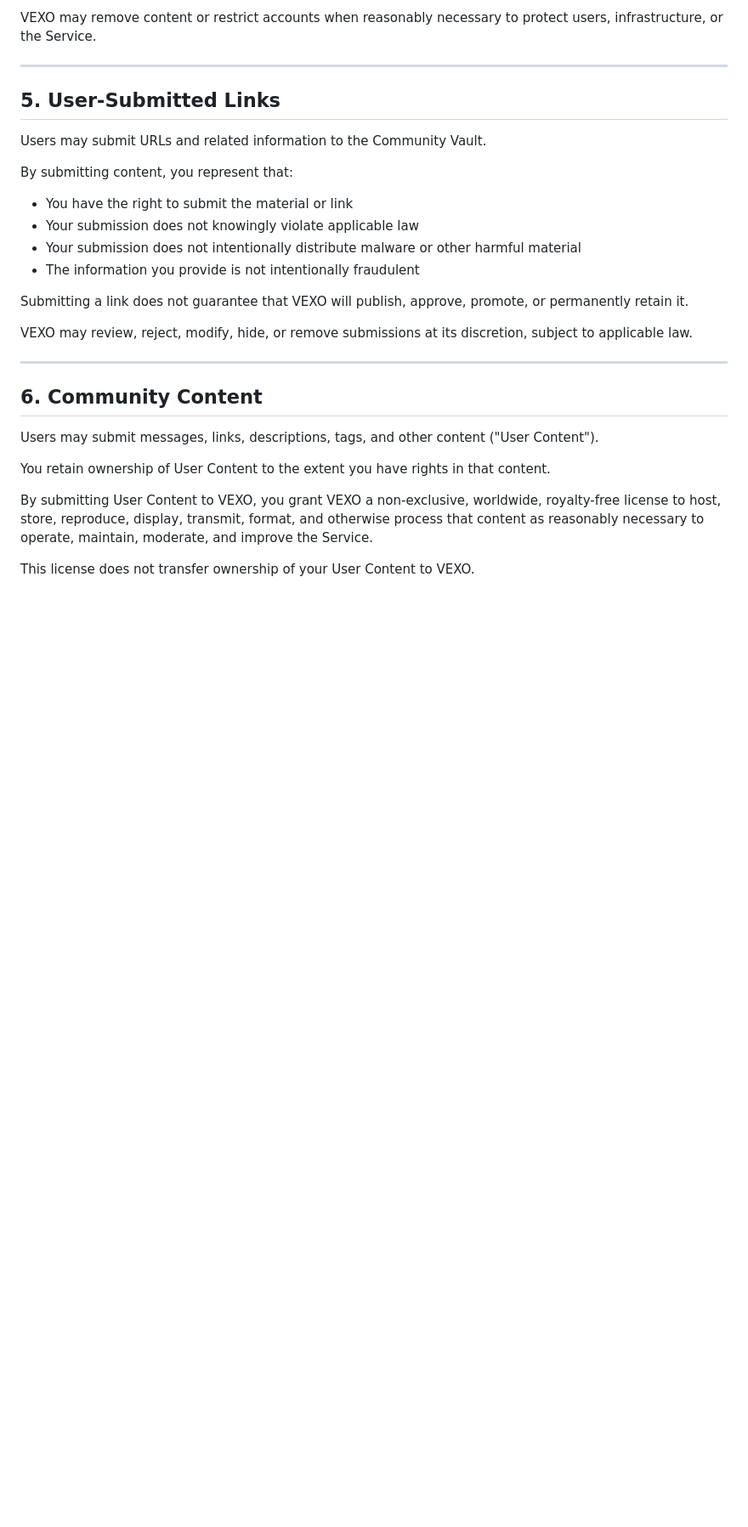
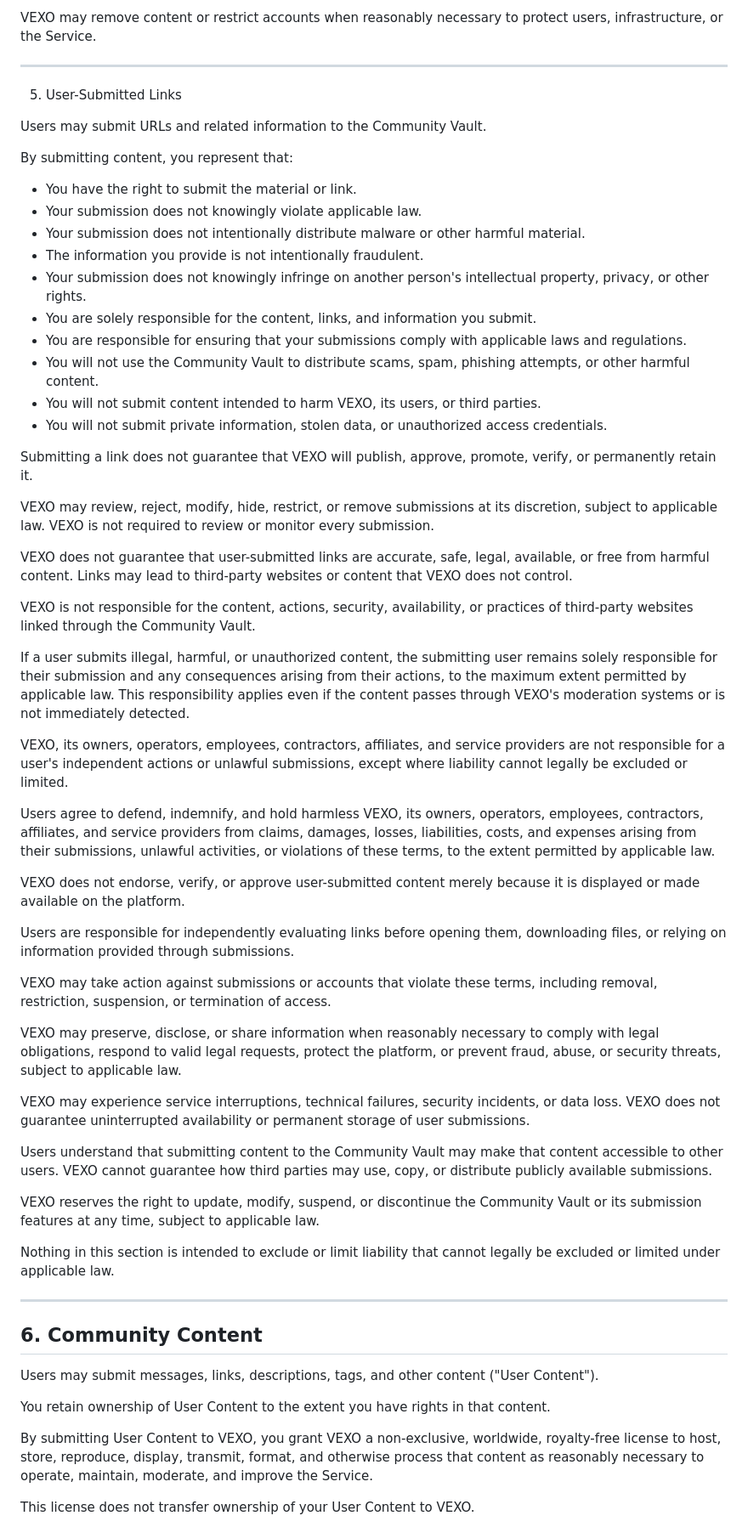
Before and after one commit to Vexo-Sirramenboi/Vexo-Proxy-List, a Markdown page: TOS.md, the part around the change. Shown at 85% size. Drawn GitHub-style; blank space fills up the shorter version.

```diff
--- a/TOS.md
+++ b/TOS.md
@@ -81,20 +81,53 @@ VEXO may remove content or restrict accounts when reasonably necessary to protec
 
 ---
 
-## 5. User-Submitted Links
+5. User-Submitted Links
 
 Users may submit URLs and related information to the Community Vault.
 
 By submitting content, you represent that:
 
-* You have the right to submit the material or link
-* Your submission does not knowingly violate applicable law
-* Your submission does not intentionally distribute malware or other harmful material
-* The information you provide is not intentionally fraudulent
+* You have the right to submit the material or link.
+* Your submission does not knowingly violate applicable law.
+* Your submission does not intentionally distribute malware or other harmful material.
+* The information you provide is not intentionally fraudulent.
+* Your submission does not knowingly infringe on another person's intellectual property, privacy, or other rights.
+* You are solely responsible for the content, links, and information you submit.
+* You are responsible for ensuring that your submissions comply with applicable laws and regulations.
+* You will not use the Community Vault to distribute scams, spam, phishing attempts, or other harmful content.
+* You will not submit content intended to harm VEXO, its users, or third parties.
+* You will not submit private information, stolen data, or unauthorized access credentials.
 
-Submitting a link does not guarantee that VEXO will publish, approve, promote, or permanently retain it.
+Submitting a link does not guarantee that VEXO will publish, approve, promote, verify, or permanently retain it.
 
-VEXO may review, reject, modify, hide, or remove submissions at its discretion, subject to applicable law.
+VEXO may review, reject, modify, hide, restrict, or remove submissions at its discretion, subject to applicable law. VEXO is not required to review or monitor every submission.
+
+VEXO does not guarantee that user-submitted links are accurate, safe, legal, available, or free from harmful content. Links may lead to third-party websites or content that VEXO does not control.
+
+VEXO is not responsible for the content, actions, security, availability, or practices of third-party websites linked through the Community Vault.
+
+If a user submits illegal, harmful, or unauthorized content, the submitting user remains solely responsible for their submission and any consequences arising from their actions, to the maximum extent permitted by applicable law. This responsibility applies even if the content passes through VEXO's moderation systems or is not immediately detected.
+
+VEXO, its owners, operators, employees, contractors, affiliates, and service providers are not responsible for a user's independent actions or unlawful submissions, except where liability cannot legally be excluded or limited.
+
+Users agree to defend, indemnify, and hold harmless VEXO, its owners, operators, employees, contractors, affiliates, and service providers from claims, damages, losses, liabilities, costs, and expenses arising from their submissions, unlawful activities, or violations of these terms, to the extent permitted by applicable law.
+
+VEXO does not endorse, verify, or approve user-submitted content merely because it is displayed or made available on the platform.
+
+Users are responsible for independently evaluating links before opening them, downloading files, or relying on information provided through submissions.
+
+VEXO may take action against submissions or accounts that violate these terms, including removal, restriction, suspension, or termination of access.
+
+VEXO may preserve, disclose, or share information when reasonably necessary to comply with legal obligations, respond to valid legal requests, protect the platform, or prevent fraud, abuse, or security threats, subject to applicable law.
+
+VEXO may experience service interruptions, technical failures, security incidents, or data loss. VEXO does not guarantee uninterrupted availability or permanent storage of user submissions.
+
+Users understand that submitting content to the Community Vault may make that content accessible to other users. VEXO cannot guarantee how third parties may use, copy, or distribute publicly available submissions.
+
+VEXO reserves the right to update, modify, suspend, or discontinue the Community Vault or its submission features at any time, subject to applicable law.
+
+Nothing in this section is intended to exclude or limit liability that cannot legally be excluded or limited under applicable law.
+
 
 ---
 
```
